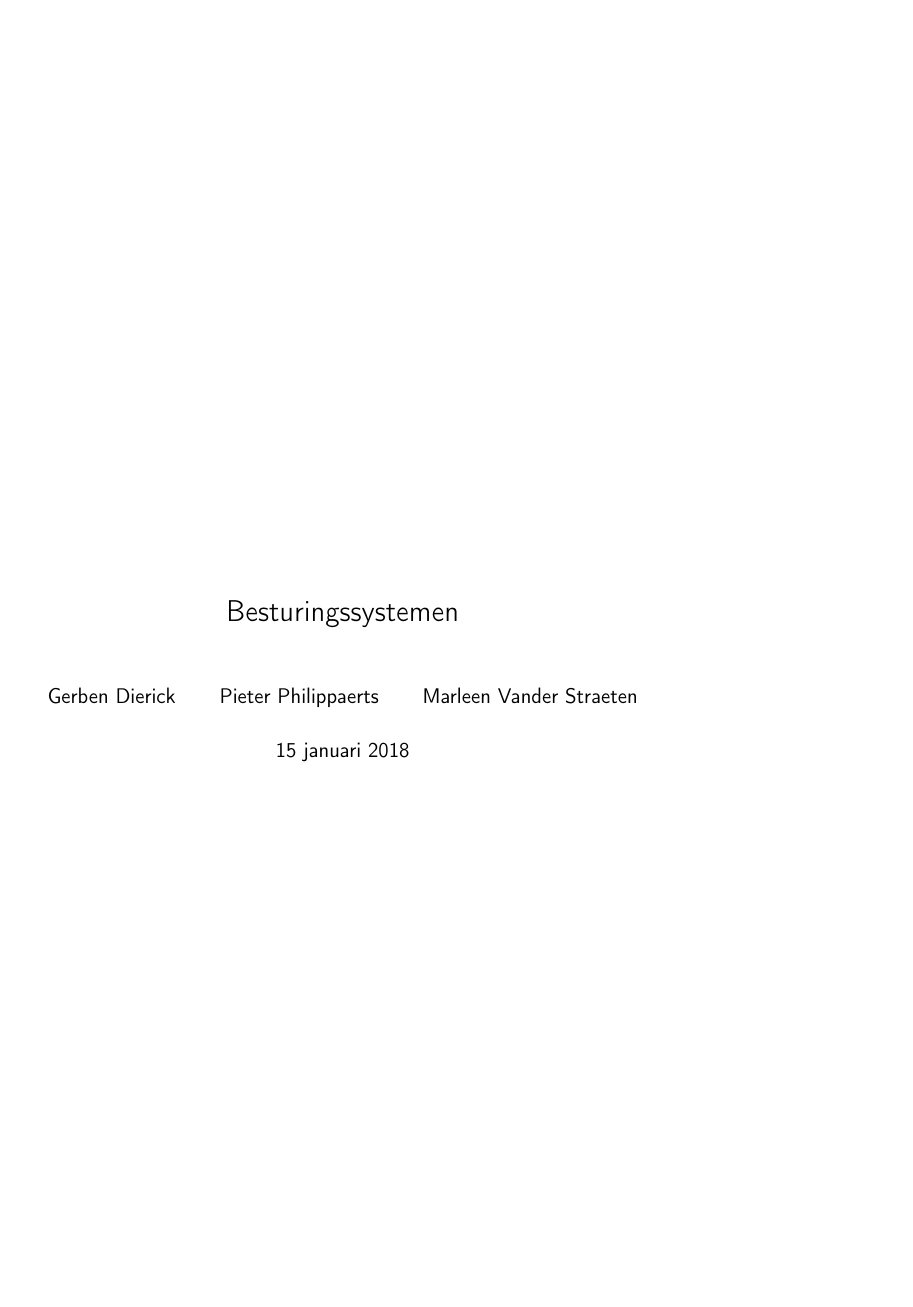
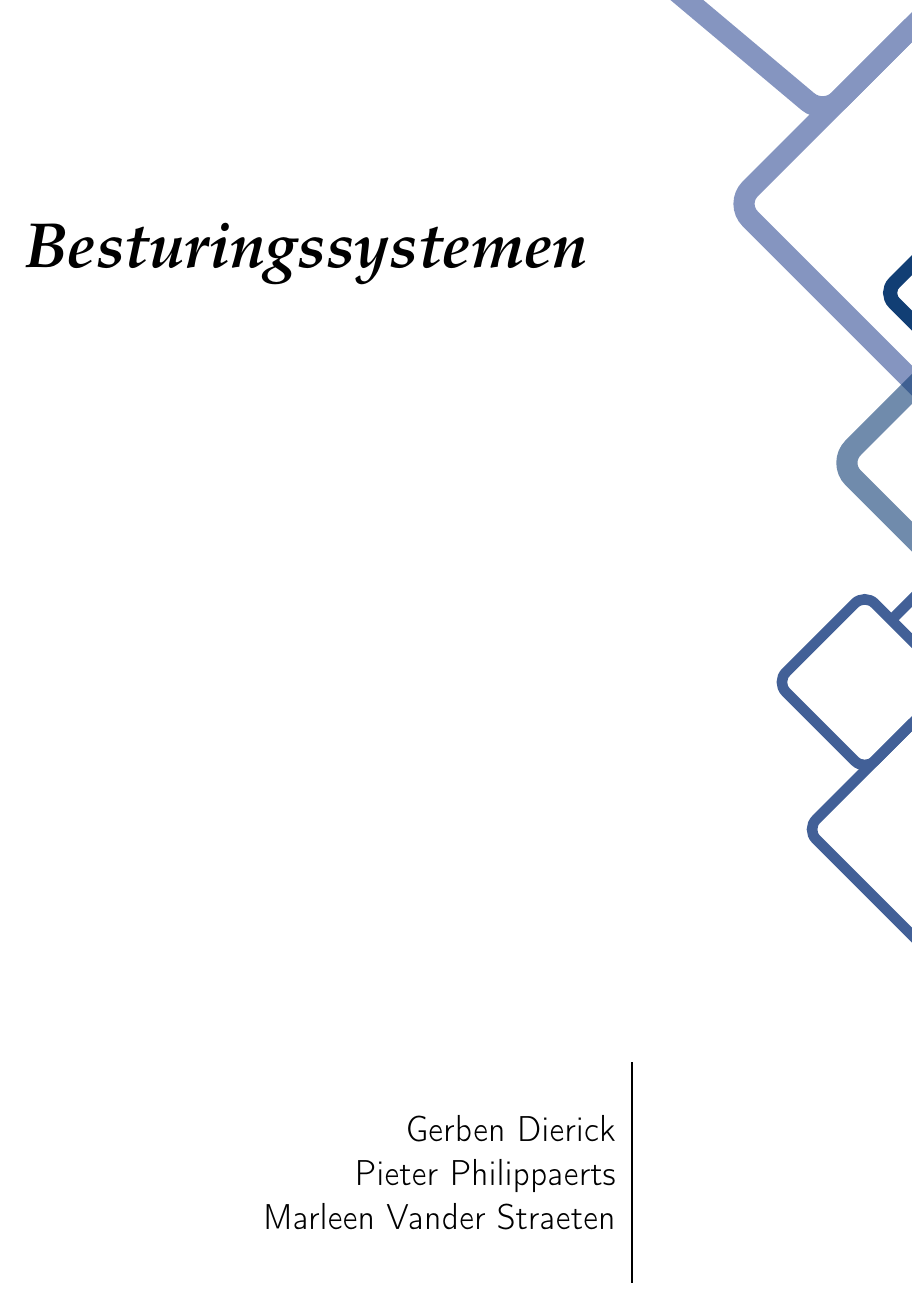
Before and after one commit to pieterphilippaerts/Cursus.Besturingssystemen1, a LaTeX thesis (bs_cursus.tex): page 1 of 81. Compiled offline with pdfLaTeX.

Commit message:
Update title page

```diff
--- a/bs_cursus.tex
+++ b/bs_cursus.tex
@@ -19,6 +19,10 @@
 \usepackage{makeidx}
 \usepackage[nottoc]{tocbibind}
 
+\usepackage{amsmath}
+\usepackage{tikz}
+\usepackage{epigraph}
+\usepackage{lipsum}
 %
 % Zorgt voor headers die over de marge lopen
 %
@@ -37,6 +41,14 @@
 \renewcommand{\headrulewidth}{0pt} % and the line
 }
 
+\renewcommand\epigraphflush{flushright}
+\renewcommand\epigraphsize{\normalsize}
+\setlength\epigraphwidth{0.7\textwidth}
+
+\definecolor{titlepagecolor}{cmyk}{1,.60,0,.40}
+
+\DeclareFixedFont{\titlefont}{T1}{ppl}{b}{it}{0.5in}
+
 % Clear Header Style on the Last Empty Odd pages
 \makeatletter
 \def\cleardoublepage{\clearpage\if@twoside \ifodd\c@page\else%
@@ -44,7 +56,15 @@
     \thispagestyle{empty}%              % Empty header styles
     \newpage%
     \if@twocolumn\hbox{}\newpage\fi\fi\fi}
+%\def\printauthor{{\large \@author}}
 \makeatother
+\author{%
+    Gerben Dierick \\
+    \vspace{20pt} \\
+    Pieter Philippaerts \\
+    \vspace{20pt} \\
+    Vander Straeten
+    }
 
 %
 % Zorgt voor default sans serif font
@@ -58,14 +78,79 @@
 %
 \usepackage{sfmath}
 
+\newcommand\titlepagedecoration{%
+\begin{tikzpicture}[remember picture,overlay,shorten >= -10pt]
 
-\author{Gerben Dierick \and Pieter Philippaerts \and Marleen Vander Straeten}
+\coordinate (aux1) at ([yshift=-15pt]current page.north east);
+\coordinate (aux2) at ([yshift=-410pt]current page.north east);
+\coordinate (aux3) at ([xshift=-4.5cm]current page.north east);
+\coordinate (aux4) at ([yshift=-150pt]current page.north east);
+
+\begin{scope}[titlepagecolor!40,line width=12pt,rounded corners=12pt]
+\draw
+  (aux1) -- coordinate (a)
+  ++(225:5) --
+  ++(-45:5.1) coordinate (b);
+\draw[shorten <= -10pt]
+  (aux3) --
+  (a) --
+  (aux1);
+\draw[opacity=0.6,titlepagecolor,shorten <= -10pt]
+  (b) --
+  ++(225:2.2) --
+  ++(-45:2.2);
+\end{scope}
+\draw[titlepagecolor,line width=8pt,rounded corners=8pt,shorten <= -10pt]
+  (aux4) --
+  ++(225:0.8) --
+  ++(-45:0.8);
+\begin{scope}[titlepagecolor!70,line width=6pt,rounded corners=8pt]
+\draw[shorten <= -10pt]
+  (aux2) --
+  ++(225:3) coordinate[pos=0.45] (c) --
+  ++(-45:3.1);
+\draw
+  (aux2) --
+  (c) --
+  ++(135:2.5) --
+  ++(45:2.5) --
+  ++(-45:2.5) coordinate[pos=0.3] (d);
+\draw
+  (d) -- +(45:1);
+\end{scope}
+\end{tikzpicture}%
+}
+
+%\author{Gerben Dierick \and Pieter Philippaerts \and Marleen Vander Straeten}
 \title{Besturingssystemen}
 \makeindex
 
 \begin{document}
+\begin{titlepage}
+\noindent
+\titlefont Besturingssystemen\par
+%\epigraph{Pure mathematics is on the whole distinctly more useful than applied. For what is useful above all is technique, and mathematical technique is taught mainly through pure mathematics.}%
+%{\textit{London 1941}\\ \textsc{G. H. Hardy}}
+\null\vfill
+\vspace*{1cm}
+\noindent
+\hfill
+\begin{minipage}{0.65\linewidth}
+    \begin{flushright}
+    	\huge
+        Gerben Dierick \\
+        Pieter Philippaerts \\
+        Marleen Vander Straeten %\printauthor
+    \end{flushright}
+\end{minipage}
+%
+\begin{minipage}{0.02\linewidth}
+    \rule{1pt}{125pt}
+\end{minipage}
+\titlepagedecoration
+\end{titlepage}
 
-\maketitle
+%\maketitle
 \tableofcontents
 
 %
```
